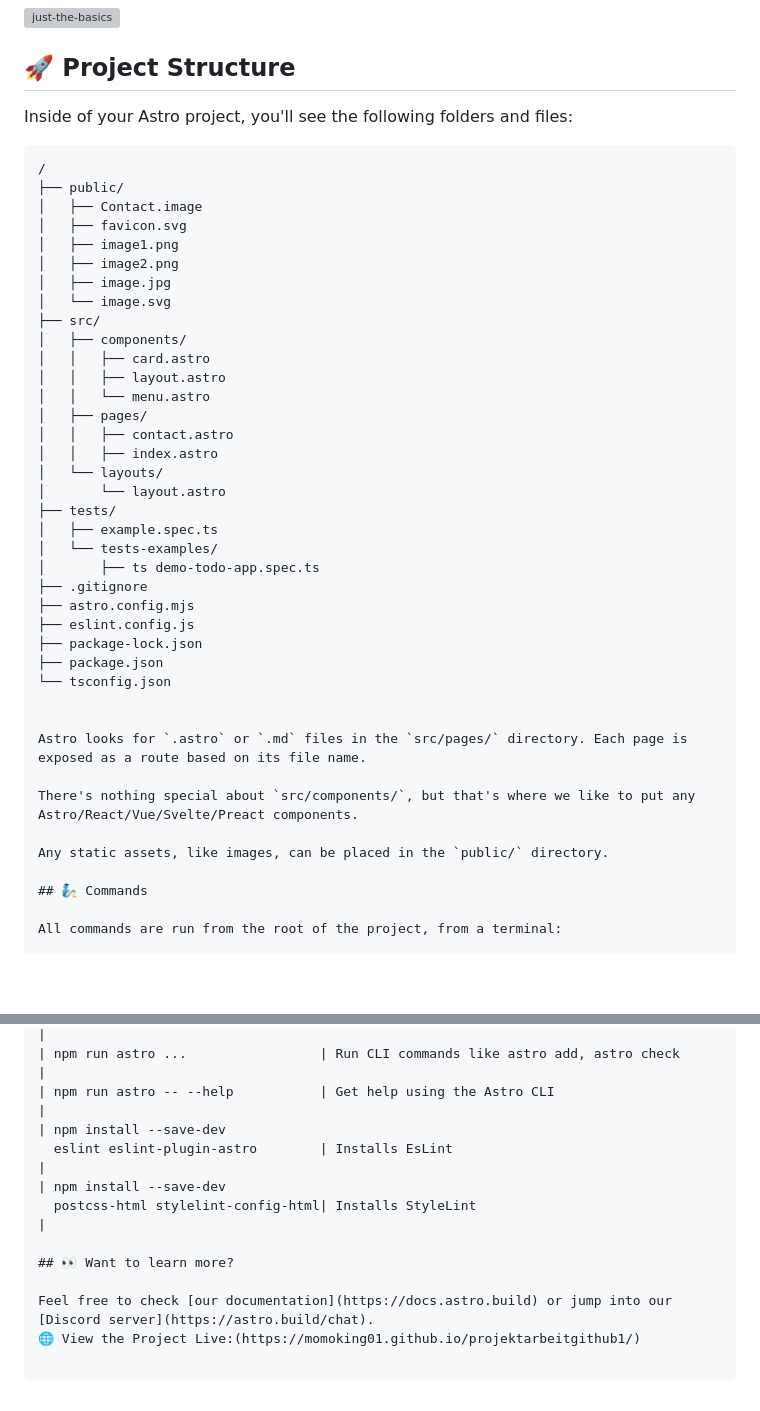
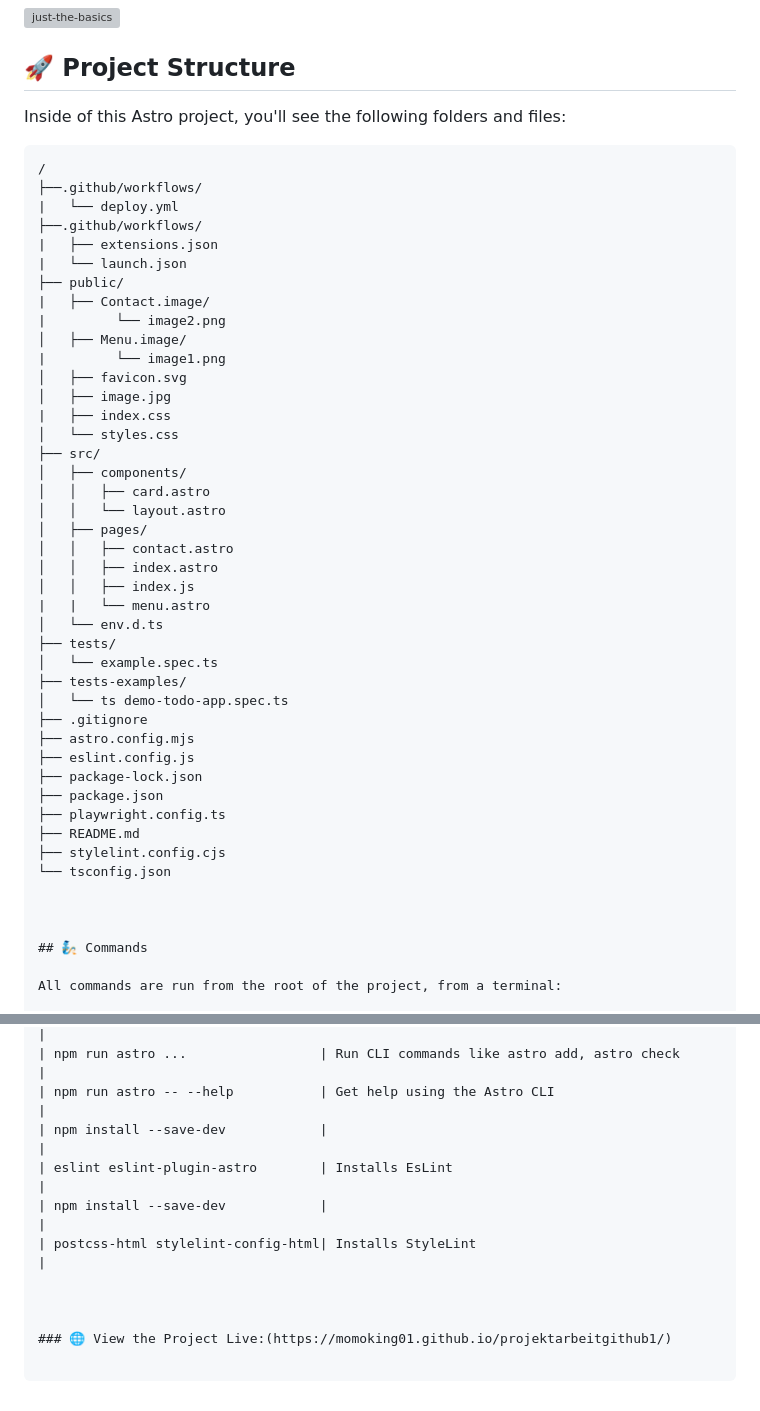
Before and after one commit to momoking01/projektarbeitgithub1, a Markdown page: README.md, 2 parts joined by grey strips. Rendered like a GitHub page; blank space fills up the shorter version; grey boxes are pictures that could not be loaded.

````diff
--- a/README.md
+++ b/README.md
@@ -14,44 +14,49 @@ npm create astro@latest -- --template basics
 
 ## 🚀 Project Structure
 
-Inside of your Astro project, you'll see the following folders and files:
+Inside of this Astro project, you'll see the following folders and files:
 
 ```text
 /
+├──.github/workflows/
+|   └── deploy.yml
+├──.github/workflows/
+|   ├── extensions.json
+|   └── launch.json
 ├── public/
-│   ├── Contact.image
+|   ├── Contact.image/
+|         └── image2.png
+│   ├── Menu.image/
+|         └── image1.png
 │   ├── favicon.svg
-│   ├── image1.png
-│   ├── image2.png
 │   ├── image.jpg
-│   └── image.svg
+|   ├── index.css
+│   └── styles.css
 ├── src/
 │   ├── components/
 │   │   ├── card.astro
-│   │   ├── layout.astro
-│   │   └── menu.astro
+│   │   └── layout.astro
 │   ├── pages/
 │   │   ├── contact.astro
 │   │   ├── index.astro
-│   └── layouts/
-│       └── layout.astro
+│   │   ├── index.js
+|   |   └── menu.astro
+│   └── env.d.ts
 ├── tests/
-│   ├── example.spec.ts
-│   └── tests-examples/
-│       ├── ts demo-todo-app.spec.ts
+│   └── example.spec.ts
+├── tests-examples/
+│   └── ts demo-todo-app.spec.ts
 ├── .gitignore
 ├── astro.config.mjs
 ├── eslint.config.js
 ├── package-lock.json
 ├── package.json
+├── playwright.config.ts
+├── README.md
+├── stylelint.config.cjs
 └── tsconfig.json
 
 
-Astro looks for `.astro` or `.md` files in the `src/pages/` directory. Each page is exposed as a route based on its file name.
-
-There's nothing special about `src/components/`, but that's where we like to put any Astro/React/Vue/Svelte/Preact components.
-
-Any static assets, like images, can be placed in the `public/` directory.
 
 ## 🧞 Commands
 
@@ -66,12 +71,11 @@ All commands are run from the root of the project, from a terminal:
 | npm run preview                   | Preview your build locally, before deploying     |
 | npm run astro ...                 | Run CLI commands like astro add, astro check     |
 | npm run astro -- --help           | Get help using the Astro CLI                     |
-| npm install --save-dev
-  eslint eslint-plugin-astro        | Installs EsLint                                  |
-| npm install --save-dev
-  postcss-html stylelint-config-html| Installs StyleLint                               |
+| npm install --save-dev            |                                                  |
+| eslint eslint-plugin-astro        | Installs EsLint                                  |
+| npm install --save-dev            |                                                  |
+| postcss-html stylelint-config-html| Installs StyleLint                               |
 
-## 👀 Want to learn more?
 
-Feel free to check [our documentation](https://docs.astro.build) or jump into our [Discord server](https://astro.build/chat).
-🌐 View the Project Live:(https://momoking01.github.io/projektarbeitgithub1/)
+
+### 🌐 View the Project Live:(https://momoking01.github.io/projektarbeitgithub1/)
````
